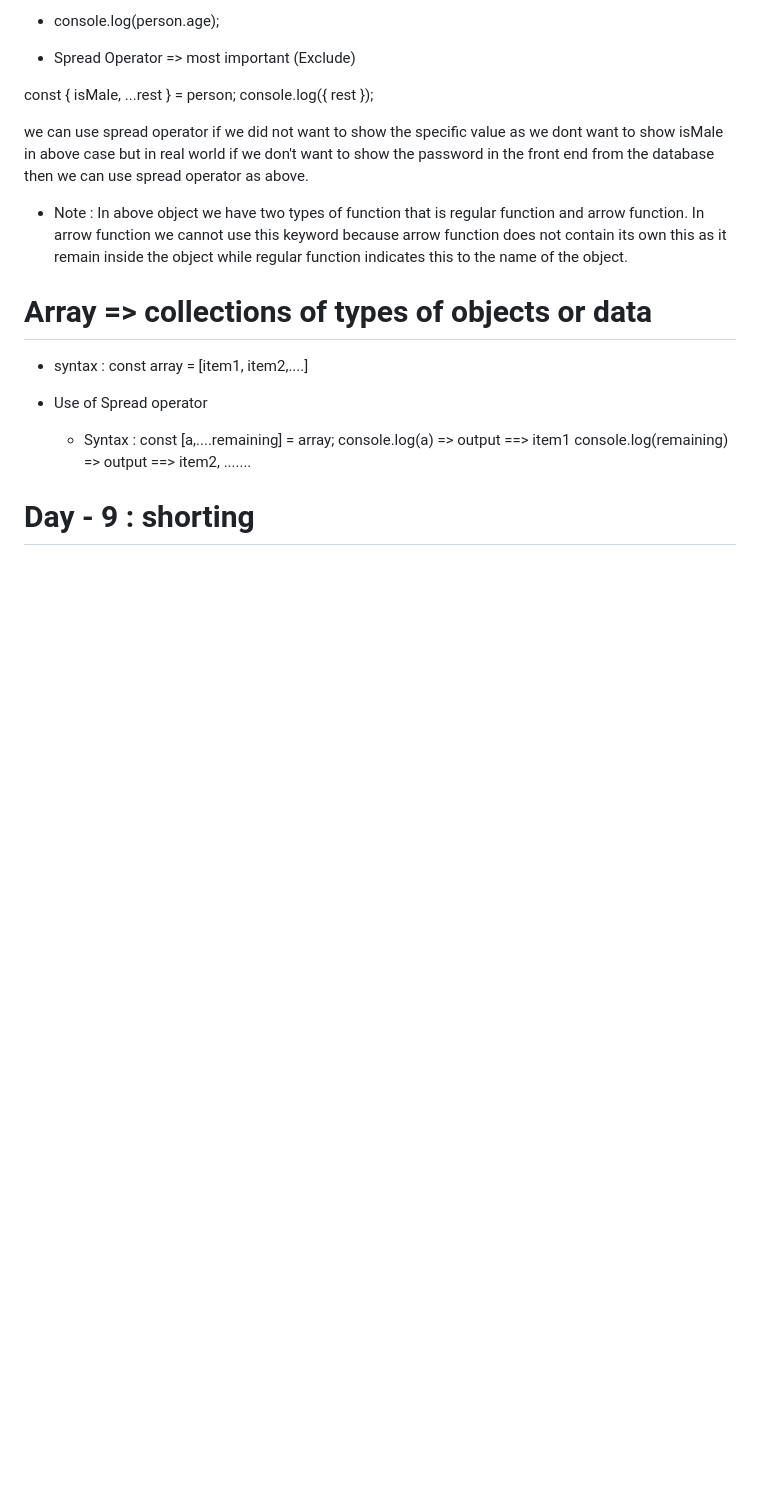
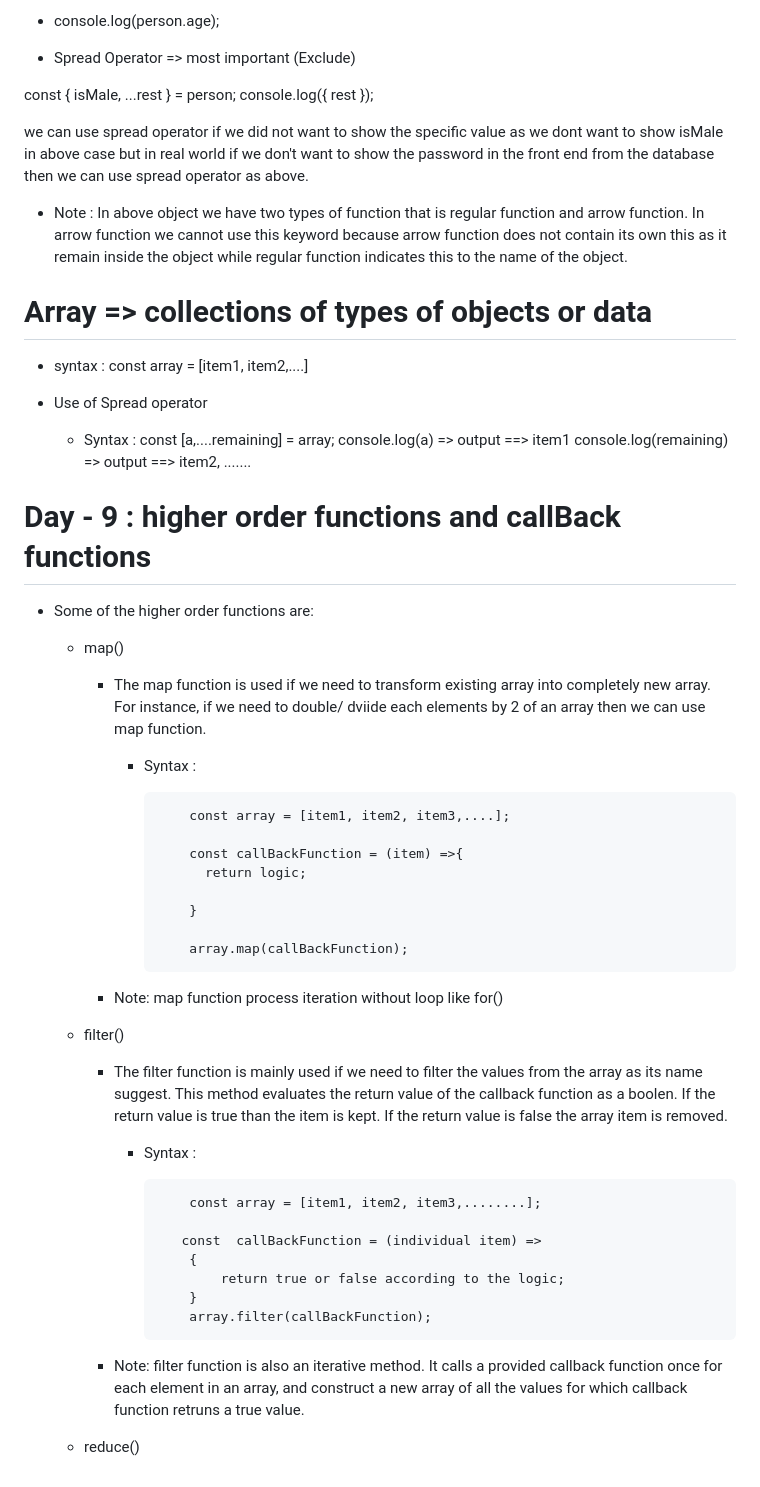
Before and after one commit to suraz-101/js-basics, a Markdown page: README.md, the part around the change. Rendered like a GitHub page; blank space fills up the shorter version.

```diff
--- a/README.md
+++ b/README.md
@@ -156,4 +156,41 @@ we can use spread operator if we did not want to show the specific value as we d
     console.log(a) => output ==> item1
     console.log(remaining) => output ==> item2, .......
 
-# Day - 9 : shorting
+# Day - 9 : higher order functions and callBack functions
+
+- Some of the higher order functions are:
+
+  - map()
+
+    - The map function is used if we need to transform existing array into completely new array. For instance, if we need to double/ dviide each elements by 2 of an array then we can use map function.
+
+      - Syntax :
+
+                const array = [item1, item2, item3,....];
+
+                const callBackFunction = (item) =>{
+                  return logic;
+
+                }
+
+                array.map(callBackFunction);
+
+    - Note: map function process iteration without loop like for()
+
+  - filter()
+
+    - The filter function is mainly used if we need to filter the values from the array as its name suggest. This method evaluates the return value of the callback function as a boolen. If the return value is true than the item is kept. If the return value is false the array item is removed.
+
+      - Syntax :
+
+                const array = [item1, item2, item3,........];
+
+               const  callBackFunction = (individual item) =>
+                {
+                    return true or false according to the logic;
+                }
+                array.filter(callBackFunction);
+
+    - Note: filter function is also an iterative method. It calls a provided callback function once for each element in an array, and construct a new array of all the values for which callback function retruns a true value.
+
+  - reduce()
```
